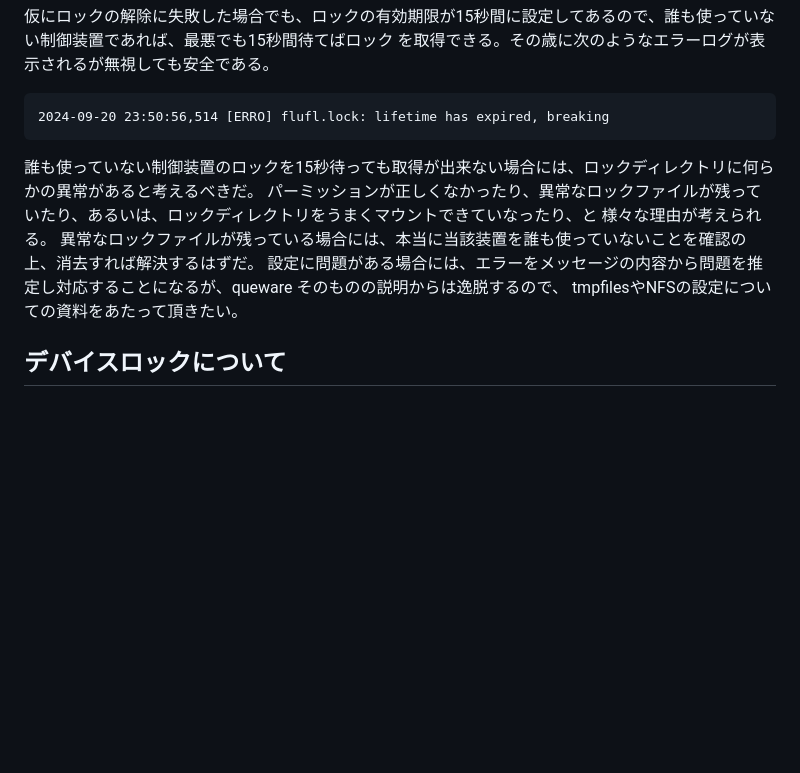
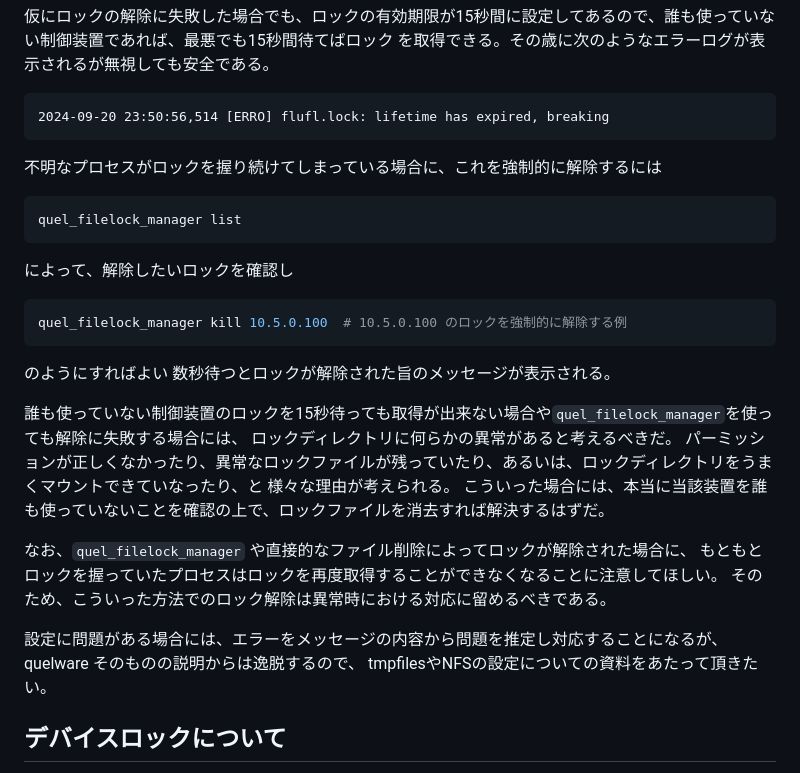
Before and after one commit to quel-inc/quelware, a Markdown page: quel_ic_config/docs/BOX_EXCLUSIVE_ACCESS_CONTROL.md, the part around the change. GitHub-like rendering; blank space fills up the shorter version.

Commit message:
ic_config: Add description about quel_filelock_manager

````diff
--- a/quel_ic_config/docs/BOX_EXCLUSIVE_ACCESS_CONTROL.md
+++ b/quel_ic_config/docs/BOX_EXCLUSIVE_ACCESS_CONTROL.md
@@ -156,11 +156,28 @@ sudo mount /run/quelware
 2024-09-20 23:50:56,514 [ERRO] flufl.lock: lifetime has expired, breaking
 ```
 
-誰も使っていない制御装置のロックを15秒待っても取得が出来ない場合には、ロックディレクトリに何らかの異常があると考えるべきだ。
+不明なプロセスがロックを握り続けてしまっている場合に、これを強制的に解除するには
+```shell
+quel_filelock_manager list
+```
+によって、解除したいロックを確認し
+```shell
+quel_filelock_manager kill 10.5.0.100  # 10.5.0.100 のロックを強制的に解除する例
+```
+のようにすればよい
+数秒待つとロックが解除された旨のメッセージが表示される。
+
+誰も使っていない制御装置のロックを15秒待っても取得が出来ない場合や`quel_filelock_manager`を使っても解除に失敗する場合には、
+ロックディレクトリに何らかの異常があると考えるべきだ。
 パーミッションが正しくなかったり、異常なロックファイルが残っていたり、あるいは、ロックディレクトリをうまくマウントできていなったり、と
 様々な理由が考えられる。
-異常なロックファイルが残っている場合には、本当に当該装置を誰も使っていないことを確認の上、消去すれば解決するはずだ。
-設定に問題がある場合には、エラーをメッセージの内容から問題を推定し対応することになるが、queware そのものの説明からは逸脱するので、
+こういった場合には、本当に当該装置を誰も使っていないことを確認の上で、ロックファイルを消去すれば解決するはずだ。
+
+なお、`quel_filelock_manager` や直接的なファイル削除によってロックが解除された場合に、
+もともとロックを握っていたプロセスはロックを再度取得することができなくなることに注意してほしい。
+そのため、こういった方法でのロック解除は異常時における対応に留めるべきである。
+
+設定に問題がある場合には、エラーをメッセージの内容から問題を推定し対応することになるが、quelware そのものの説明からは逸脱するので、
 tmpfilesやNFSの設定についての資料をあたって頂きたい。
 
 ## デバイスロックについて
````
